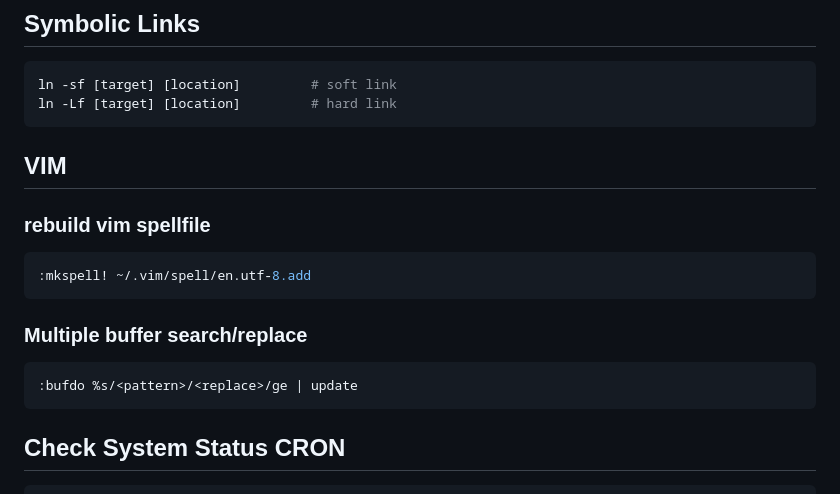
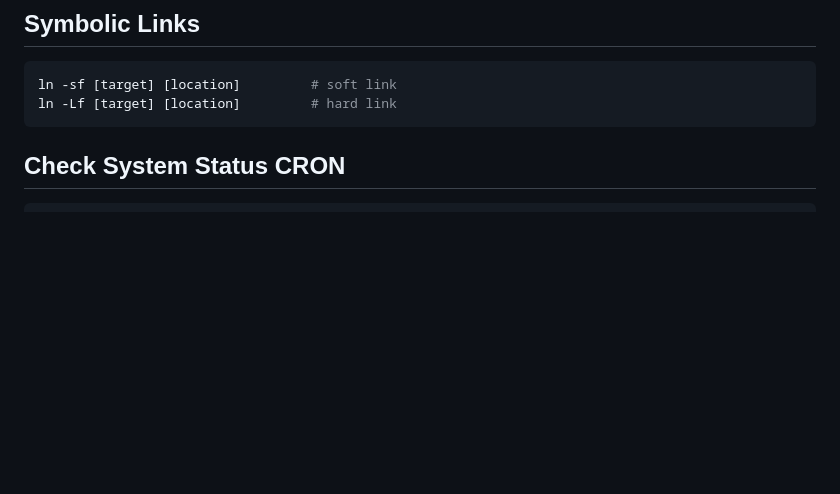
Before and after one commit to stufield/stufield, a Markdown page: cheatsheets/linux-cheatsheet.md, the part around the change. Rendered like a GitHub page; blank space fills up the shorter version.

````diff
--- a/cheatsheets/linux-cheatsheet.md
+++ b/cheatsheets/linux-cheatsheet.md
@@ -12,18 +12,6 @@ Stu Field
 ```bash
 ln -sf [target] [location]         # soft link
 ln -Lf [target] [location]         # hard link
-```
-
-## VIM
-### rebuild vim spellfile
-
-```bash
-:mkspell! ~/.vim/spell/en.utf-8.add
-```
-
-### Multiple buffer search/replace
-```bash
-:bufdo %s/<pattern>/<replace>/ge | update
 ```
 
 
````
Also changed, not shown: cheatsheets/vim-cheatsheet.md (+17 -3 lines).
